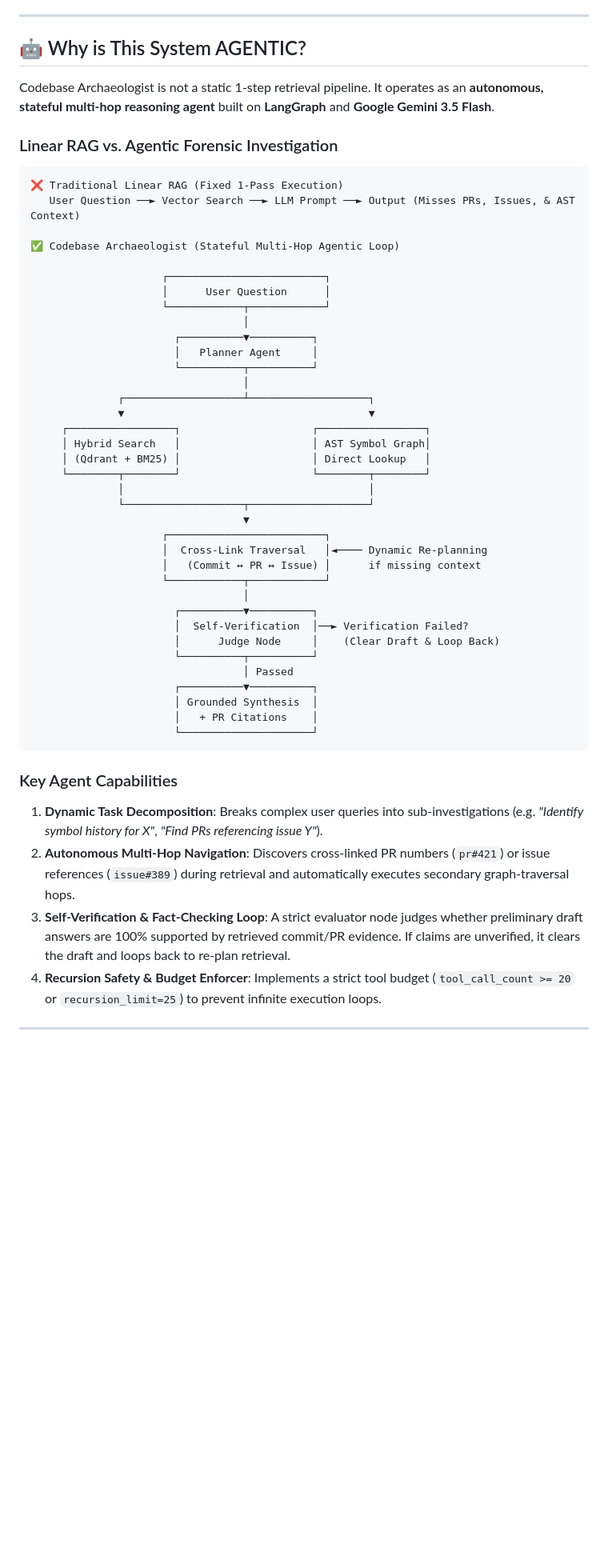
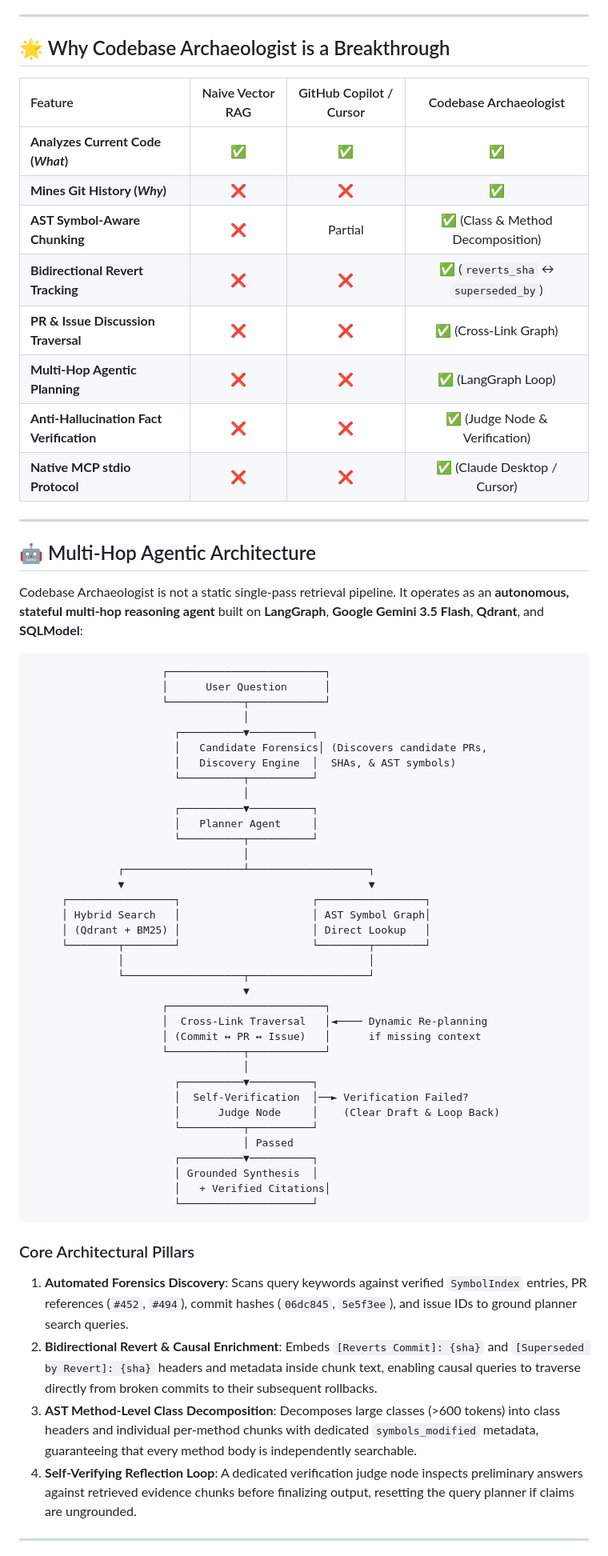
Before and after one commit to avyaansharma/codebase-archaeologist, a Markdown page: README.md, the part around one of its changes. Shown at 80% size. Rendered like a GitHub page; blank space fills up the shorter version.

````diff
--- a/README.md
+++ b/README.md
@@ -79,21 +82,34 @@ Codebase Archaeologist treats repository history as a **first-class temporal kno
 
 ---
 
-## 🤖 Why is This System AGENTIC?
+## 🌟 Why Codebase Archaeologist is a Breakthrough
 
-Codebase Archaeologist is not a static 1-step retrieval pipeline. It operates as an **autonomous, stateful multi-hop reasoning agent** built on **LangGraph** and **Google Gemini 3.5 Flash**.
+| Feature | Naive Vector RAG | GitHub Copilot / Cursor | Codebase Archaeologist |
+| :--- | :---: | :---: | :---: |
+| **Analyzes Current Code (*What*)** | ✅ | ✅ | ✅ |
+| **Mines Git History (*Why*)** | ❌ | ❌ | ✅ |
+| **AST Symbol-Aware Chunking** | ❌ | Partial | ✅ (Class & Method Decomposition) |
+| **Bidirectional Revert Tracking** | ❌ | ❌ | ✅ (`reverts_sha` ↔ `superseded_by`) |
+| **PR & Issue Discussion Traversal** | ❌ | ❌ | ✅ (Cross-Link Graph) |
+| **Multi-Hop Agentic Planning** | ❌ | ❌ | ✅ (LangGraph Loop) |
+| **Anti-Hallucination Fact Verification** | ❌ | ❌ | ✅ (Judge Node & Verification) |
+| **Native MCP stdio Protocol** | ❌ | ❌ | ✅ (Claude Desktop / Cursor) |
 
-### Linear RAG vs. Agentic Forensic Investigation
+---
+
+## 🤖 Multi-Hop Agentic Architecture
+
+Codebase Archaeologist is not a static single-pass retrieval pipeline. It operates as an **autonomous, stateful multi-hop reasoning agent** built on **LangGraph**, **Google Gemini 3.5 Flash**, **Qdrant**, and **SQLModel**:
 
 ```text
-❌ Traditional Linear RAG (Fixed 1-Pass Execution)
-   User Question ──► Vector Search ──► LLM Prompt ──► Output (Misses PRs, Issues, & AST Context)
-
-✅ Codebase Archaeologist (Stateful Multi-Hop Agentic Loop)
-
                      ┌─────────────────────────┐
                      │      User Question      │
                      └────────────┬────────────┘
+                                  │
+                       ┌──────────▼──────────┐
+                       │   Candidate Forensics│ (Discovers candidate PRs,
+                       │   Discovery Engine  │  SHAs, & AST symbols)
+                       └──────────┬──────────┘
                                   │
                        ┌──────────▼──────────┐
                        │   Planner Agent     │
@@ -110,7 +126,7 @@ Codebase Archaeologist is not a static 1-step retrieval pipeline. It operates as
                                   ▼
                      ┌─────────────────────────┐
                      │  Cross-Link Traversal   │◄──── Dynamic Re-planning
-                     │   (Commit ↔ PR ↔ Issue) │      if missing context
+                     │ (Commit ↔ PR ↔ Issue)   │      if missing context
                      └────────────┬────────────┘
                                   │
                        ┌──────────▼──────────┐
@@ -120,16 +136,15 @@ Codebase Archaeologist is not a static 1-step retrieval pipeline. It operates as
                                   │ Passed
                        ┌──────────▼──────────┐
                        │ Grounded Synthesis  │
-                       │   + PR Citations    │
+                       │   + Verified Citations│
                        └─────────────────────┘
 ```
 
-### Key Agent Capabilities
-
-1. **Dynamic Task Decomposition**: Breaks complex user queries into sub-investigations (e.g. *"Identify symbol history for X"*, *"Find PRs referencing issue Y"*).
-2. **Autonomous Multi-Hop Navigation**: Discovers cross-linked PR numbers (`pr#421`) or issue references (`issue#389`) during retrieval and automatically executes secondary graph-traversal hops.
-3. **Self-Verification & Fact-Checking Loop**: A strict evaluator node judges whether preliminary draft answers are 100% supported by retrieved commit/PR evidence. If claims are unverified, it clears the draft and loops back to re-plan retrieval.
-4. **Recursion Safety & Budget Enforcer**: Implements a strict tool budget (`tool_call_count >= 20` or `recursion_limit=25`) to prevent infinite execution loops.
+### Core Architectural Pillars
+1. **Automated Forensics Discovery**: Scans query keywords against verified `SymbolIndex` entries, PR references (`#452`, `#494`), commit hashes (`06dc845`, `5e5f3ee`), and issue IDs to ground planner search queries.
+2. **Bidirectional Revert & Causal Enrichment**: Embeds `[Reverts Commit]: {sha}` and `[Superseded by Revert]: {sha}` headers and metadata inside chunk text, enabling causal queries to traverse directly from broken commits to their subsequent rollbacks.
+3. **AST Method-Level Class Decomposition**: Decomposes large classes (>600 tokens) into class headers and individual per-method chunks with dedicated `symbols_modified` metadata, guaranteeing that every method body is independently searchable.
+4. **Self-Verifying Reflection Loop**: A dedicated verification judge node inspects preliminary answers against retrieved evidence chunks before finalizing output, resetting the query planner if claims are ungrounded.
 
 ---
 
````
Also changed, not shown: other parts of README.md (+102 -138 lines).
